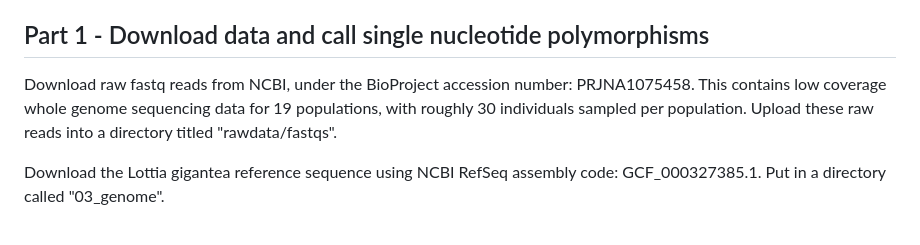
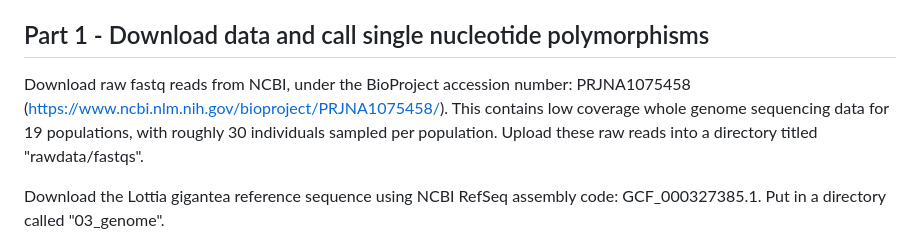
Before and after one commit to esnielsen/Lottia_range_expansion, a Markdown page: README.md, the part around the change. Drawn GitHub-style.

```diff
--- a/README.md
+++ b/README.md
@@ -2,7 +2,7 @@
 Pipeline used to analyze Lottia gigantea whole genome sequencing data, for publication titled "Pushed waves, trailing edges, and extreme events: Eco-evolutionary dynamics of a geographic range shift in the owl limpet, Lottia gigantea". Corresponding miro board of full pipeline can be found here: https://miro.com/welcomeonboard/THE0eXpPUXMxcVFnNHd6OENtYXdMZk1NRTd6SEFzbHdFZTl2a25OSHh6TmQ1OFF5NFcyQU9lUkpRck96YlZObXwzNDU4NzY0NTI0MDc1NzU3Mjc0fDI=?share_link_id=714947409411
 
 ## Part 1 - Download data and call single nucleotide polymorphisms
-Download raw fastq reads from NCBI, under the BioProject accession number: PRJNA1075458. This contains low coverage whole genome sequencing data for 19 populations, with roughly 30 individuals sampled per population. Upload these raw reads into a directory titled "rawdata/fastqs".
+Download raw fastq reads from NCBI, under the BioProject accession number: PRJNA1075458 (https://www.ncbi.nlm.nih.gov/bioproject/PRJNA1075458/). This contains low coverage whole genome sequencing data for 19 populations, with roughly 30 individuals sampled per population. Upload these raw reads into a directory titled "rawdata/fastqs".
 
 Download the Lottia gigantea reference sequence using NCBI RefSeq assembly code: GCF_000327385.1. Put in a directory called "03_genome".
 
```
